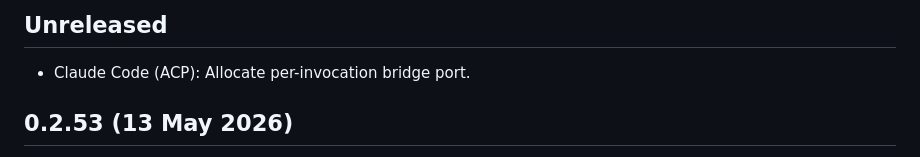
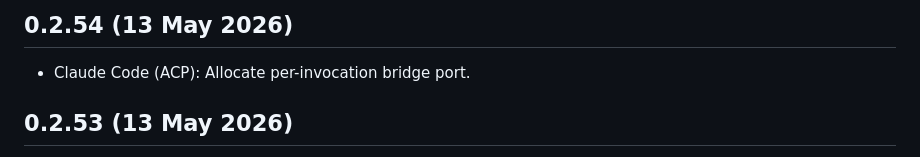
Before and after one commit to meridianlabs-ai/inspect_swe, a Markdown page: CHANGELOG.md, the part around the change. GitHub-like rendering.

Commit message:
update changelog for release

```diff
--- a/CHANGELOG.md
+++ b/CHANGELOG.md
@@ -1,4 +1,4 @@
-## Unreleased
+## 0.2.54 (13 May 2026)
 
 - Claude Code (ACP): Allocate per-invocation bridge port.
 
```
